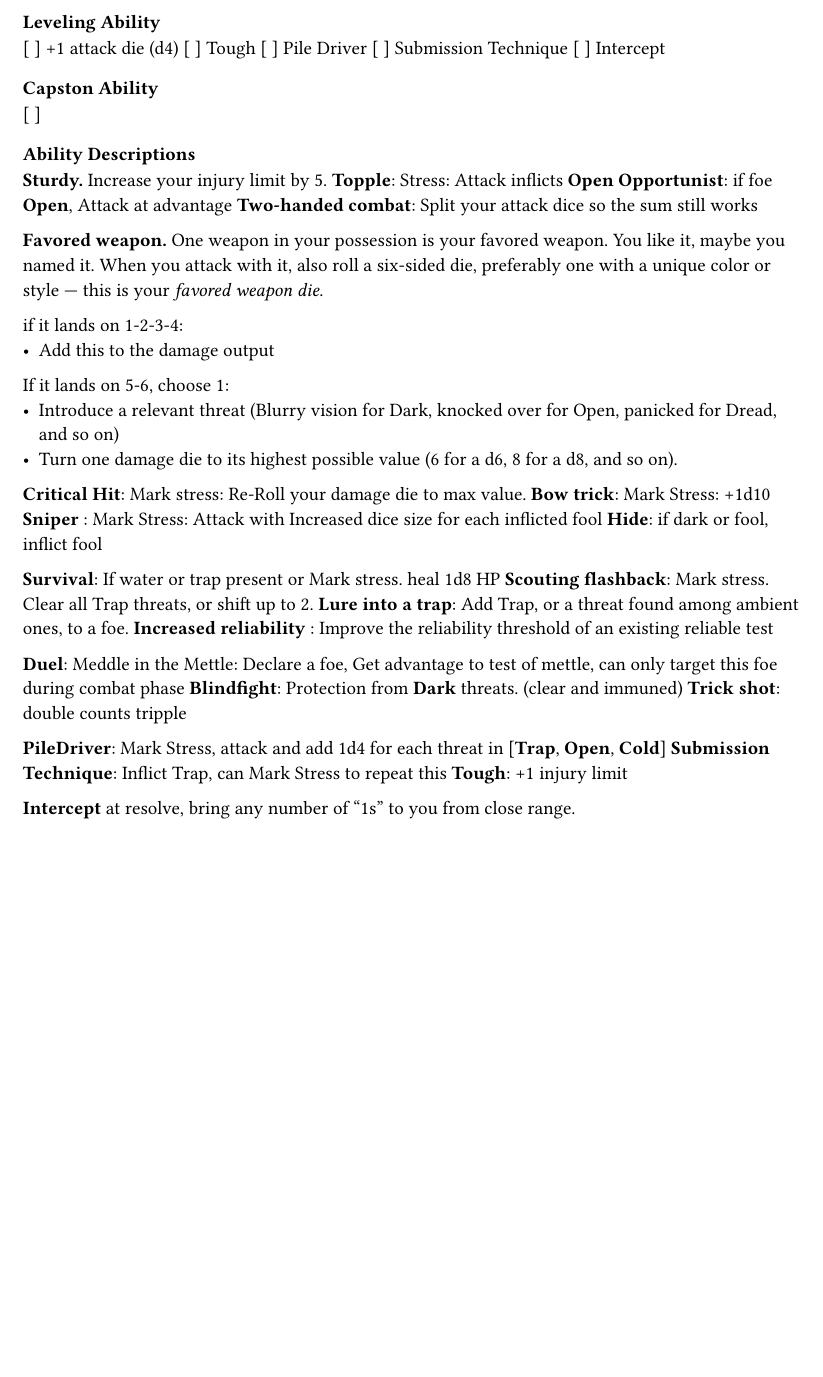
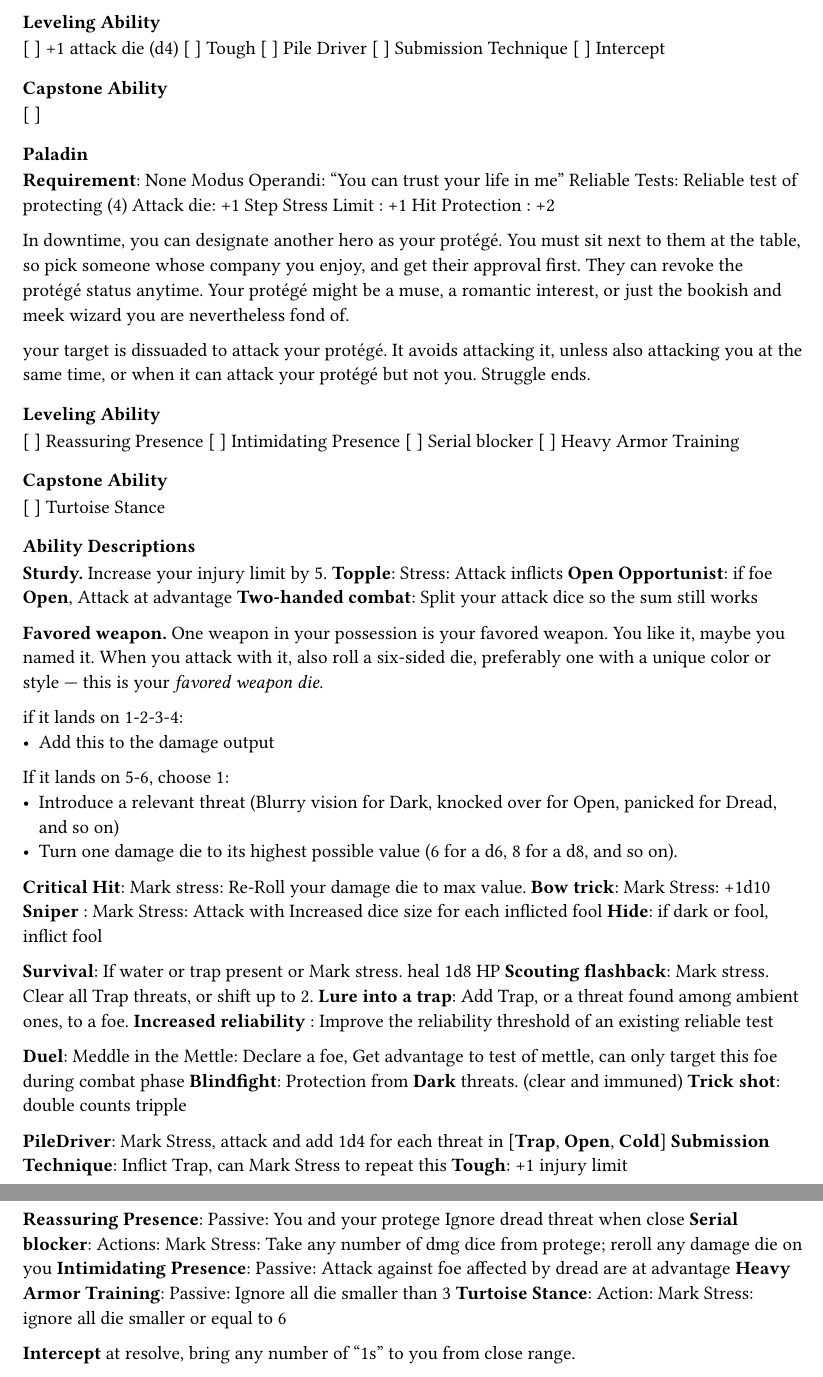
Before and after one commit to SimonPro/peddletothemettle, a Typst document (f_martial.typ): part of page 2 of 2 before the commit and two parts of pages 2 and 3 of 3 after it, the two joined at a grey line, cut so that both start at the same text, the shorter picture padded with empty space. Compiled offline with Typst 0.15.

Commit message:
ajout paladin

```diff
--- a/f_martial.typ
+++ b/f_martial.typ
@@ -97,7 +97,7 @@ Hit Protection : +2
 
 ==== Leveling Ability
 [ ] +1 attack die (d4)
-[ ] Tough
+[ ] Tough
 [ ] Pile Driver
 [ ] Submission Technique
 [ ] Intercept
@@ -106,4 +106,31 @@ Hit Protection : +2
 [ ]
+
+
+=== Paladin
+*Requirement*: None
+Modus Operandi: "You can trust your life in me"
+Reliable Tests: Reliable test of protecting (4)
+Attack die: +1 Step
+Stress Limit : +1
+Hit Protection : +2
+
+In downtime, you can designate another hero as your protégé.
+You must sit next to them at the table, so pick someone whose company you enjoy, and get their approval first. They can revoke the protégé status anytime.
+Your protégé might be a muse, a romantic interest, or just the bookish and meek wizard you are nevertheless fond of.
+
+your target is dissuaded to attack your protégé.
+It avoids attacking it, unless also attacking you at the same time, or when it can attack your protégé but not you.
+Struggle ends.
+
+
+==== Leveling Ability
+[ ] Reassuring Presence
+[ ] Intimidating Presence
+[ ] Serial blocker
+[ ] Heavy Armor Training
+
+==== Capstone Ability
+[ ] Turtoise Stance
 
 
 
@@ -143,5 +170,11 @@ If it lands on 5-6, choose 1:
 *Submission Technique*: Inflict Trap, can Mark Stress to repeat this
 *Tough*: +1 injury limit
 
+*Reassuring Presence*: Passive:  You and your protege Ignore dread threat when close
+*Serial blocker*: Actions: Mark Stress: Take any number of dmg dice from protege; reroll any damage die on you
+*Intimidating Presence*: Passive: Attack against foe affected by dread are at advantage
+*Heavy Armor Training*: Passive: Ignore all die smaller than 3
+*Turtoise Stance*: Action: Mark Stress: ignore all die smaller or equal to 6
+
 
 *Intercept* at resolve, bring any number of "1s" to you from close range.
```
Also changed, not shown: f_martial.typ (4 more changed lines).
